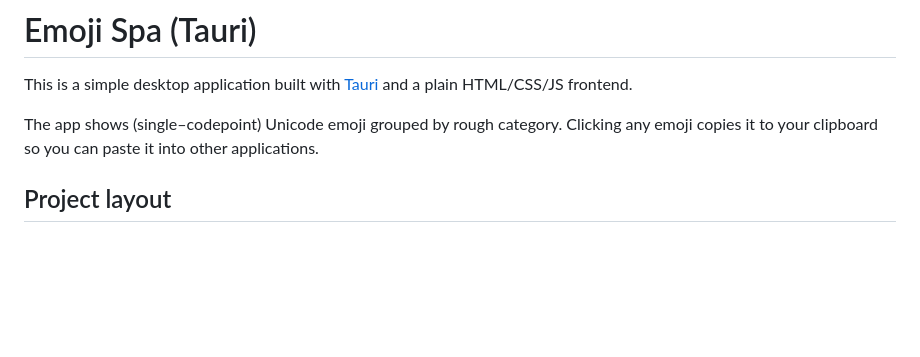
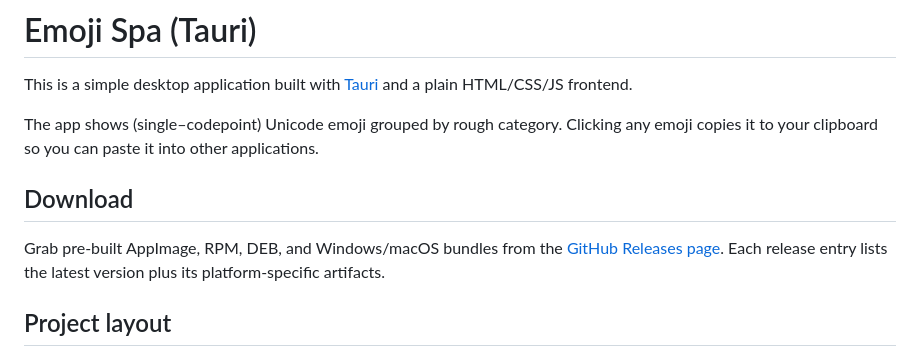
Before and after one commit to FreedomBen/emoji-spa, a Markdown page: README.md, the part around the change. Rendered like a GitHub page; blank space fills up the shorter version.

Commit message:
Add release link to README.md

```diff
--- a/README.md
+++ b/README.md
@@ -3,6 +3,10 @@
 This is a simple desktop application built with [Tauri](https://tauri.app/) and a plain HTML/CSS/JS frontend.
 
 The app shows (single–codepoint) Unicode emoji grouped by rough category. Clicking any emoji copies it to your clipboard so you can paste it into other applications.
+
+## Download
+
+Grab pre-built AppImage, RPM, DEB, and Windows/macOS bundles from the [GitHub Releases page](https://github.com/FreedomBen/emoji-spa/releases). Each release entry lists the latest version plus its platform-specific artifacts.
 
 ## Project layout
 
```
